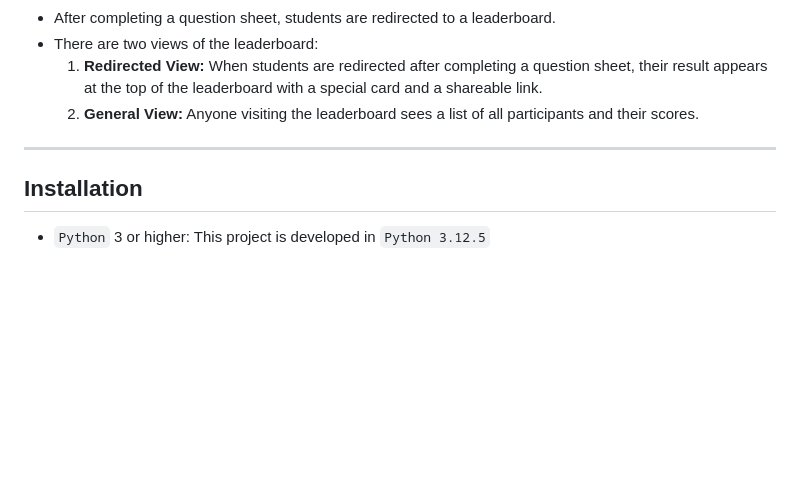
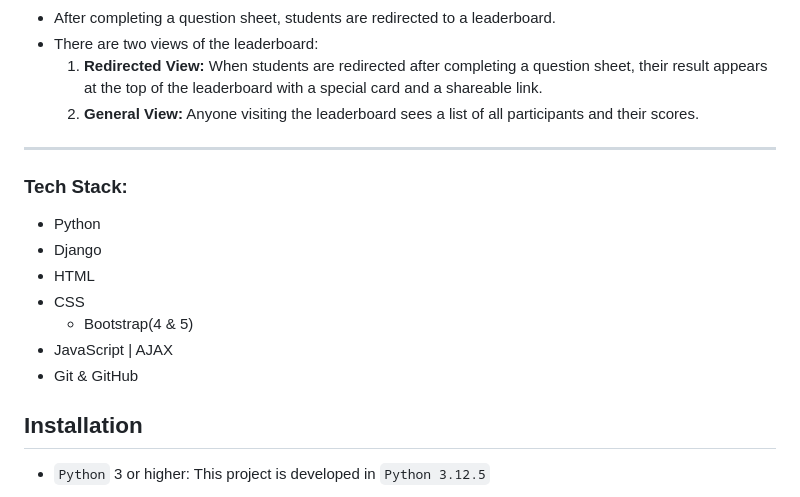
Before and after one commit to Saadullahkhan3/Digital-ilm, a Markdown page: README.md, the part around the change. Rendered like a GitHub page; blank space fills up the shorter version.

Commit message:
Version 1.1 of Digital Ilm: Bugs are sleeping, don’t wake them up!

```diff
--- a/README.md
+++ b/README.md
@@ -21,6 +21,15 @@ Digital Ilm is a Django-based multiple-choice question (MCQ) platform designed t
     2. **General View:** Anyone visiting the leaderboard sees a list of all participants and their scores.
 
 ---
+
+### **Tech Stack:**
+- Python
+- Django
+- HTML
+- CSS
+    - Bootstrap(4 & 5)
+- JavaScript | AJAX
+- Git & GitHub
 
 ## **Installation**
 
```
